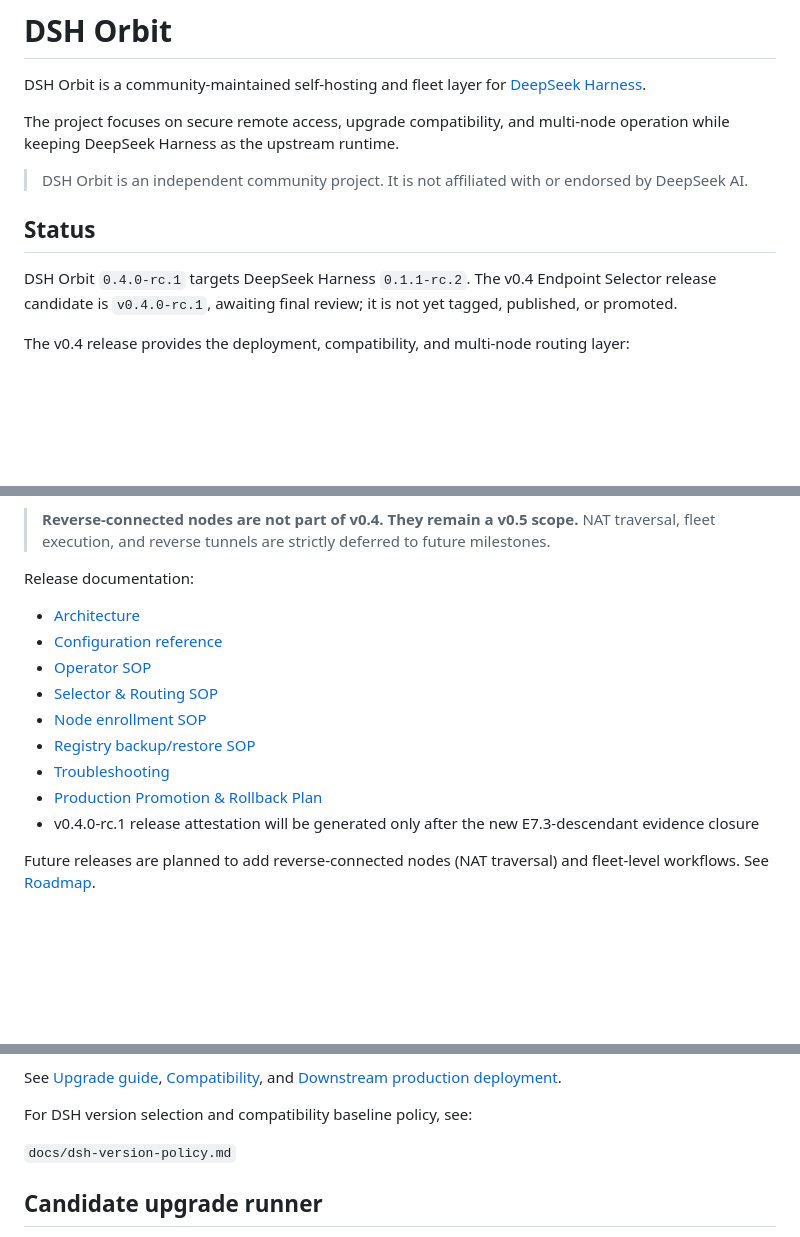
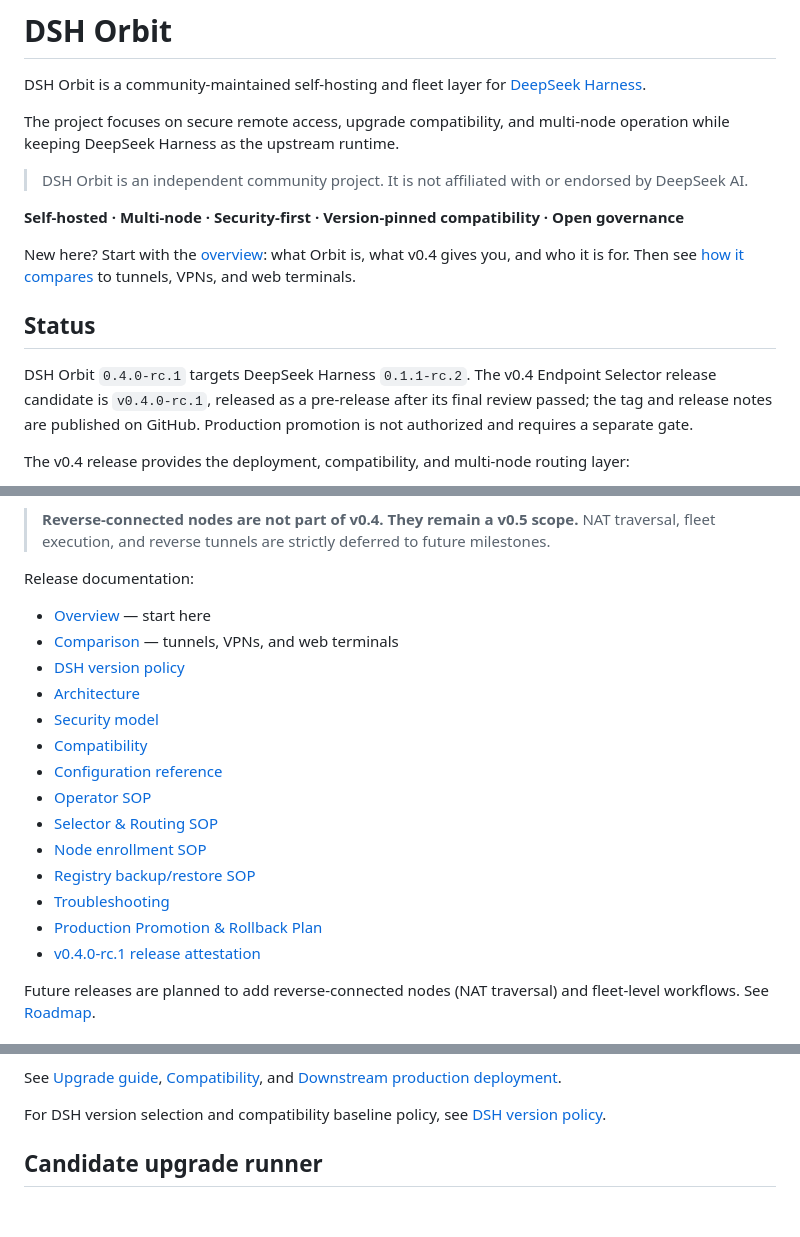
Before and after one commit to IkariKr/dsh-orbit, a Markdown page: README.md, 3 parts joined by grey strips. Drawn GitHub-style; blank space fills up the shorter version.

```diff
--- a/README.md
+++ b/README.md
@@ -6,11 +6,16 @@ The project focuses on secure remote access, upgrade compatibility, and multi-no
 
 > DSH Orbit is an independent community project. It is not affiliated with or endorsed by DeepSeek AI.
 
+**Self-hosted · Multi-node · Security-first · Version-pinned compatibility · Open governance**
+
+New here? Start with the [overview](docs/dsh-orbit-overview.md): what Orbit is, what v0.4 gives you, and who it is for. Then see [how it compares](docs/comparison.md) to tunnels, VPNs, and web terminals.
+
 ## Status
 
 DSH Orbit `0.4.0-rc.1` targets DeepSeek Harness `0.1.1-rc.2`. The v0.4 Endpoint
-Selector release candidate is `v0.4.0-rc.1`, awaiting final review; it is not
-yet tagged, published, or promoted.
+Selector release candidate is `v0.4.0-rc.1`, released as a pre-release after its
+final review passed; the tag and release notes are published on GitHub.
+Production promotion is not authorized and requires a separate gate.
 
 The v0.4 release provides the deployment, compatibility, and multi-node routing
 layer:
@@ -29,7 +34,12 @@ layer:
 
 Release documentation:
 
+- [Overview](docs/dsh-orbit-overview.md) — start here
+- [Comparison](docs/comparison.md) — tunnels, VPNs, and web terminals
+- [DSH version policy](docs/dsh-version-policy.md)
 - [Architecture](docs/architecture.md)
+- [Security model](docs/security-model.md)
+- [Compatibility](docs/compatibility.md)
 - [Configuration reference](docs/configuration-reference.md)
 - [Operator SOP](docs/sop/v0.3-operator-sop.md)
 - [Selector & Routing SOP](docs/sop/v0.4-selector-operator-sop.md)
@@ -37,7 +47,7 @@ Release documentation:
 - [Registry backup/restore SOP](docs/sop/v0.3-registry-backup-restore-sop.md)
 - [Troubleshooting](docs/troubleshooting.md)
 - [Production Promotion & Rollback Plan](docs/sop/v0.4-production-promotion-rollback-plan.md)
-- v0.4.0-rc.1 release attestation will be generated only after the new E7.3-descendant evidence closure
+- [v0.4.0-rc.1 release attestation](docs/release-attestations/v0.4.0-rc.1.md)
 
 Future releases are planned to add reverse-connected nodes (NAT traversal) and fleet-level workflows. See [Roadmap](docs/roadmap.md).
 
@@ -174,9 +184,7 @@ The recommended flow is:
 
 See [Upgrade guide](docs/upgrade.md), [Compatibility](docs/compatibility.md), and [Downstream production deployment](docs/downstream-production.md).
 
-For DSH version selection and compatibility baseline policy, see:
-
-`docs/dsh-version-policy.md`
+For DSH version selection and compatibility baseline policy, see [DSH version policy](docs/dsh-version-policy.md).
 
 ## Candidate upgrade runner
 
```
Also changed, not shown: other parts of README.md (+2 -0 lines), docs/dsh-orbit-overview.md (added, +189 -0 lines), docs/dsh-version-policy.md (+8 -0 lines).
